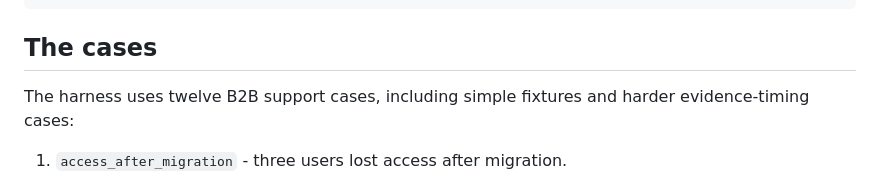
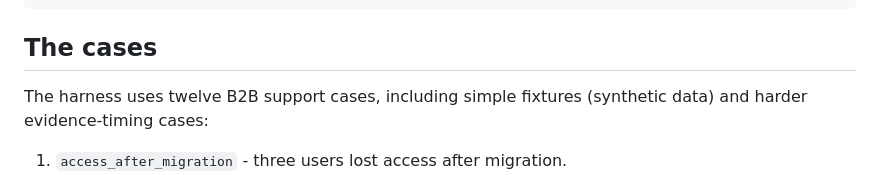
Before and after one commit to gititya/support-copilot-lab, a Markdown page: README.md, the part around the change. GitHub-like rendering.

Commit message:
Docs: introduce approved 'synthetic data' label in README (labels only)
Glosses the first prose mention of fixtures as synthetic data, per Adi's method.
The `deterministic` baseline is a run-name/mode identifier imported by
test_experiment.py, and `fixtures/` is a real directory — both are code
identifiers and stay unchanged. Doc-only; no code touched.

Co-Authored-By: Claude Opus 4.8 <noreply@anthropic.com>

```diff
--- a/README.md
+++ b/README.md
@@ -82,7 +82,7 @@ final cause only after mechanism evidence appears
 
 ## The cases
 
-The harness uses twelve B2B support cases, including simple fixtures and harder evidence-timing cases:
+The harness uses twelve B2B support cases, including simple fixtures (synthetic data) and harder evidence-timing cases:
 
 1. `access_after_migration` - three users lost access after migration.
 2. `billing_plan_mismatch` - customer starts with a login complaint, then corrects to billing plan mismatch.
```
